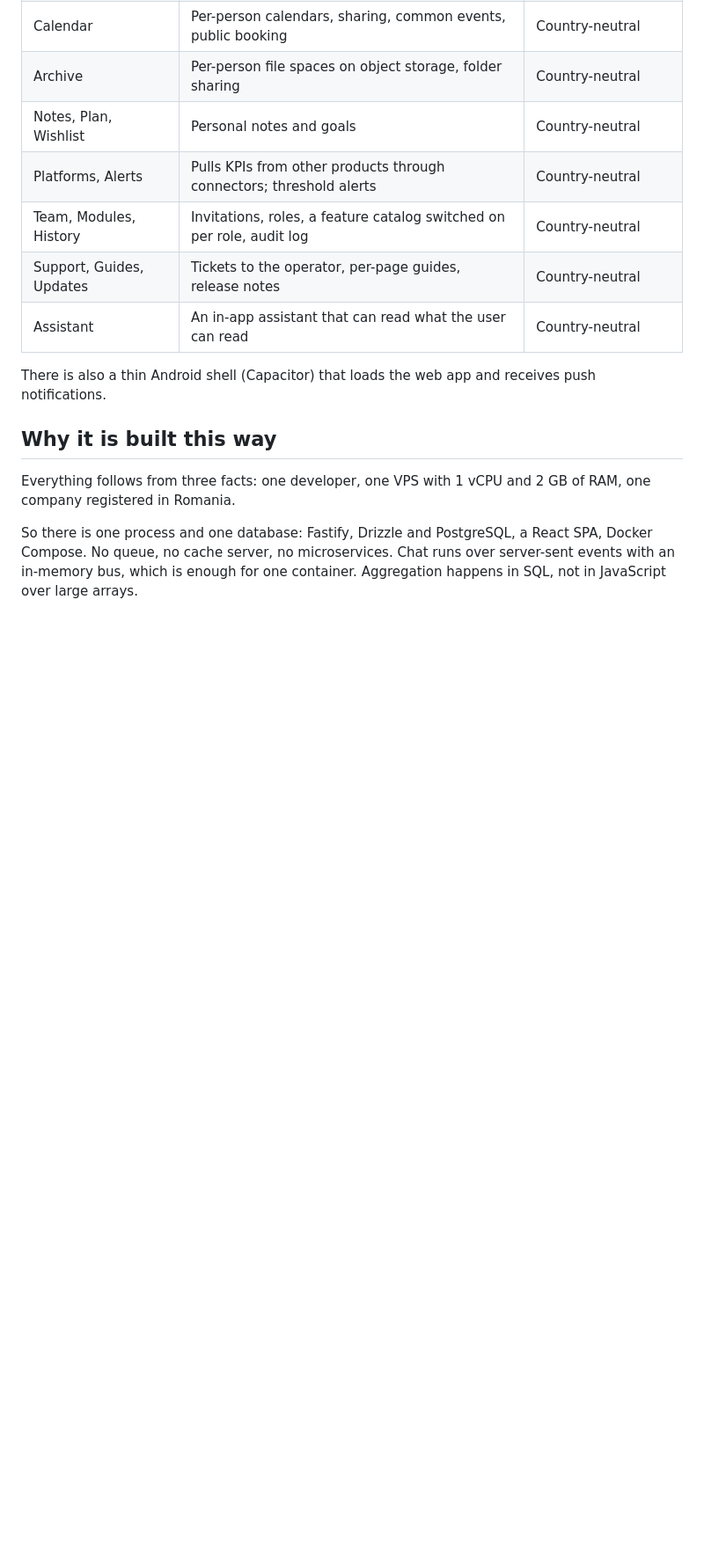
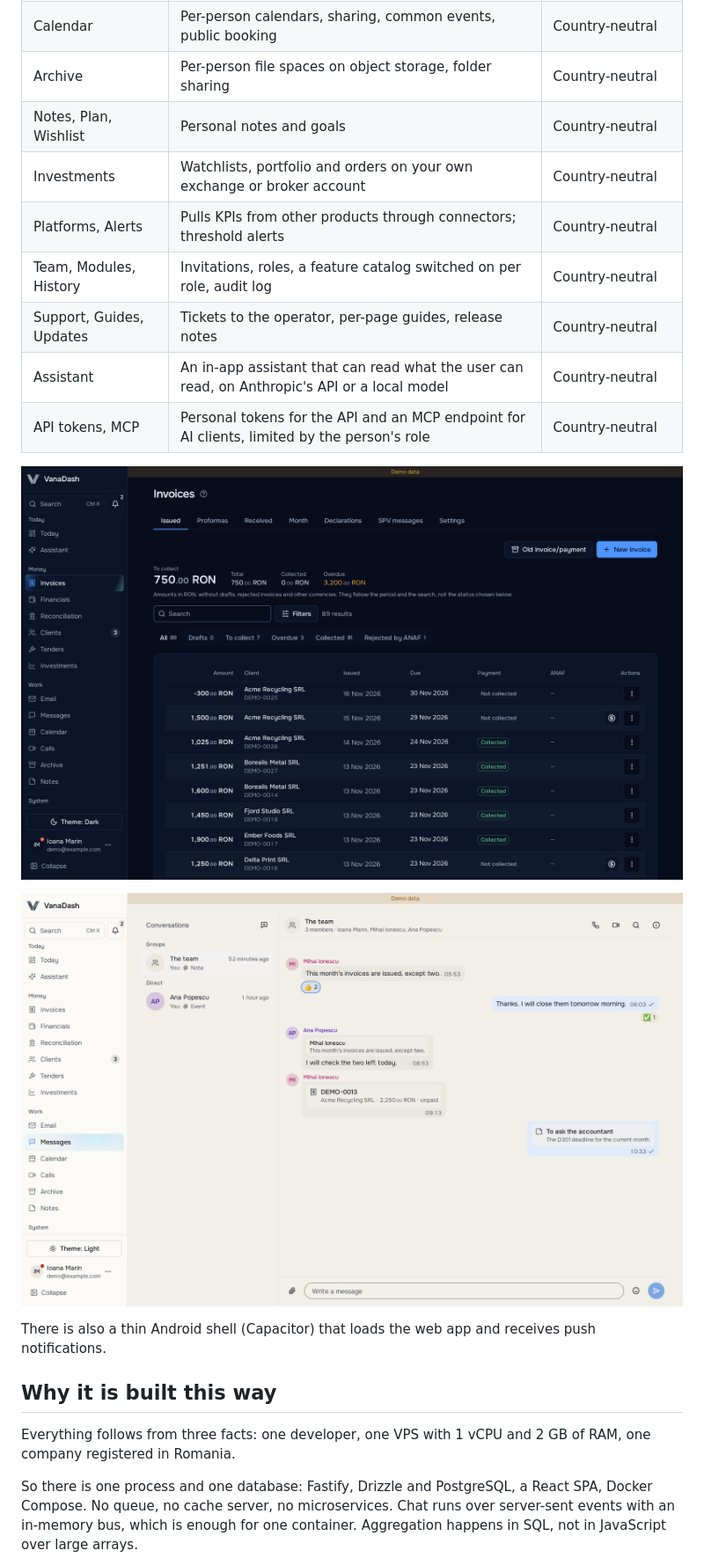
Before and after one commit to Vanadium-Systems/vana-dash, a Markdown page: README.md, the part around one of its changes. Shown at 88% size. GitHub-like rendering; pictures changed too: docs/screenshots/invoices-dark.png, docs/screenshots/messages-light.png; blank space fills up the shorter version.

```diff
--- a/README.md
+++ b/README.md
@@ -26,10 +40,16 @@ open source**: see [License](#license).
 | Calendar | Per-person calendars, sharing, common events, public booking | Country-neutral |
 | Archive | Per-person file spaces on object storage, folder sharing | Country-neutral |
 | Notes, Plan, Wishlist | Personal notes and goals | Country-neutral |
+| Investments | Watchlists, portfolio and orders on your own exchange or broker account | Country-neutral |
 | Platforms, Alerts | Pulls KPIs from other products through connectors; threshold alerts | Country-neutral |
 | Team, Modules, History | Invitations, roles, a feature catalog switched on per role, audit log | Country-neutral |
 | Support, Guides, Updates | Tickets to the operator, per-page guides, release notes | Country-neutral |
-| Assistant | An in-app assistant that can read what the user can read | Country-neutral |
+| Assistant | An in-app assistant that can read what the user can read, on Anthropic's API or a local model | Country-neutral |
+| API tokens, MCP | Personal tokens for the API and an MCP endpoint for AI clients, limited by the person's role | Country-neutral |
+
+![Invoices, with demo data](docs/screenshots/invoices-dark.png)
+
+![Encrypted team messages, with demo data](docs/screenshots/messages-light.png)
 
 There is also a thin Android shell (Capacitor) that loads the web app and receives push
 notifications.
```
Also changed, not shown: other parts of README.md (+39 -19 lines), CONTRIBUTING.md (+2 -1 lines), docs/screenshots/overview-dark.png.
